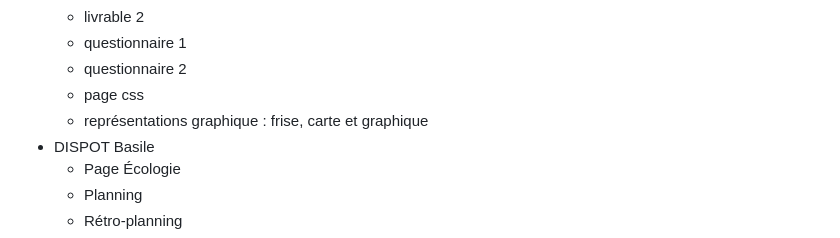
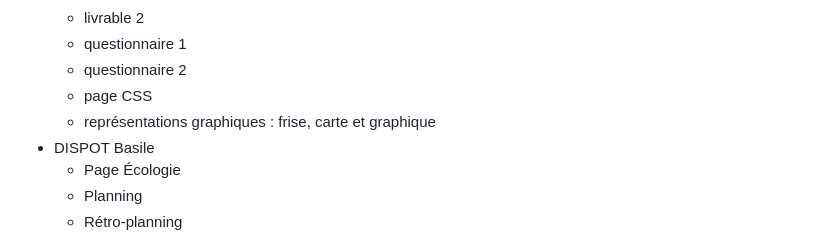
Before and after one commit to iibhm/SAE-site-blablacar, a Markdown page: README.md, the part around the change. Drawn GitHub-style.

```diff
--- a/README.md
+++ b/README.md
@@ -179,8 +179,8 @@ ou
   - livrable 2
   - questionnaire 1
   - questionnaire 2
-  - page css
-  - représentations graphique : frise, carte et graphique
+  - page CSS
+  - représentations graphiques : frise, carte et graphique
 - DISPOT Basile
   - Page Écologie
   - Planning
```
